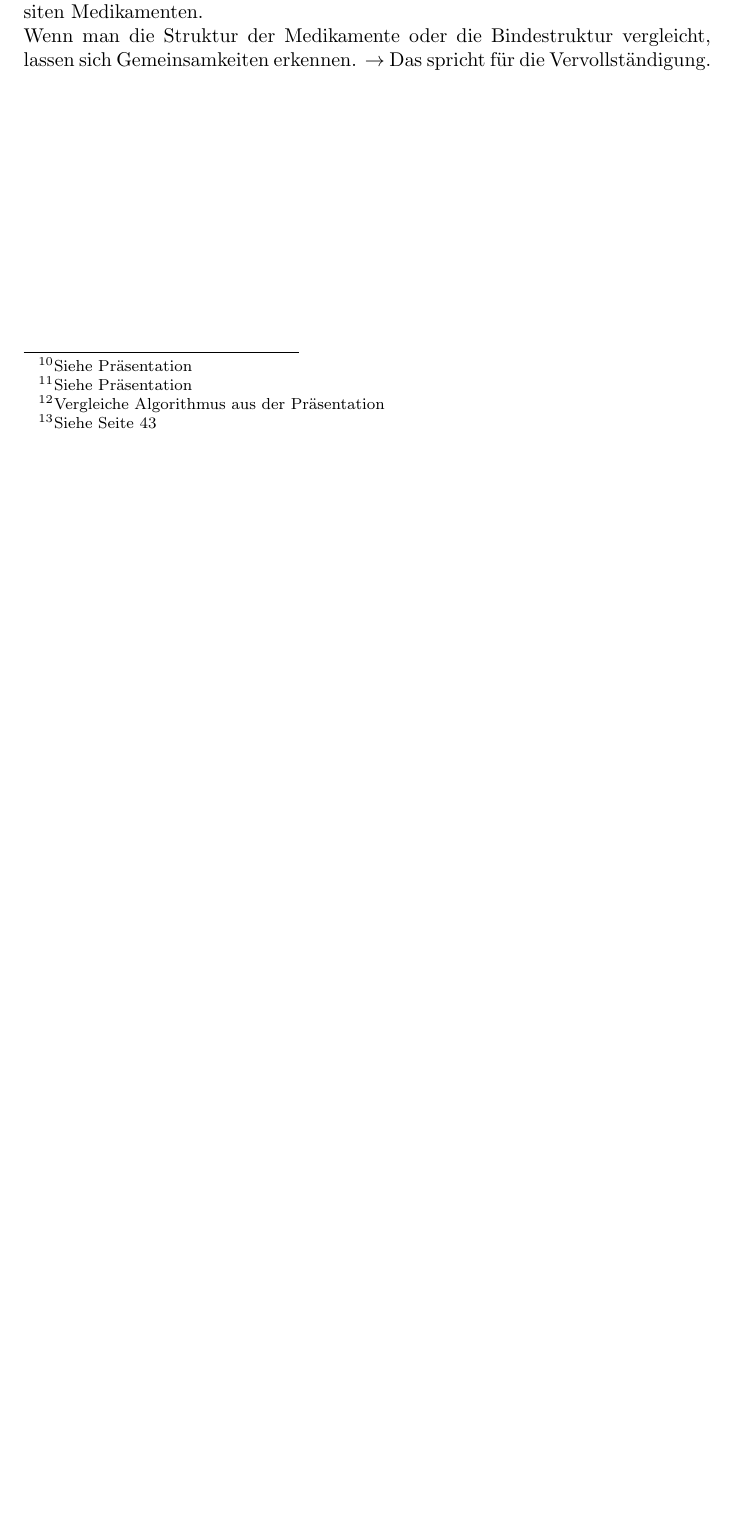
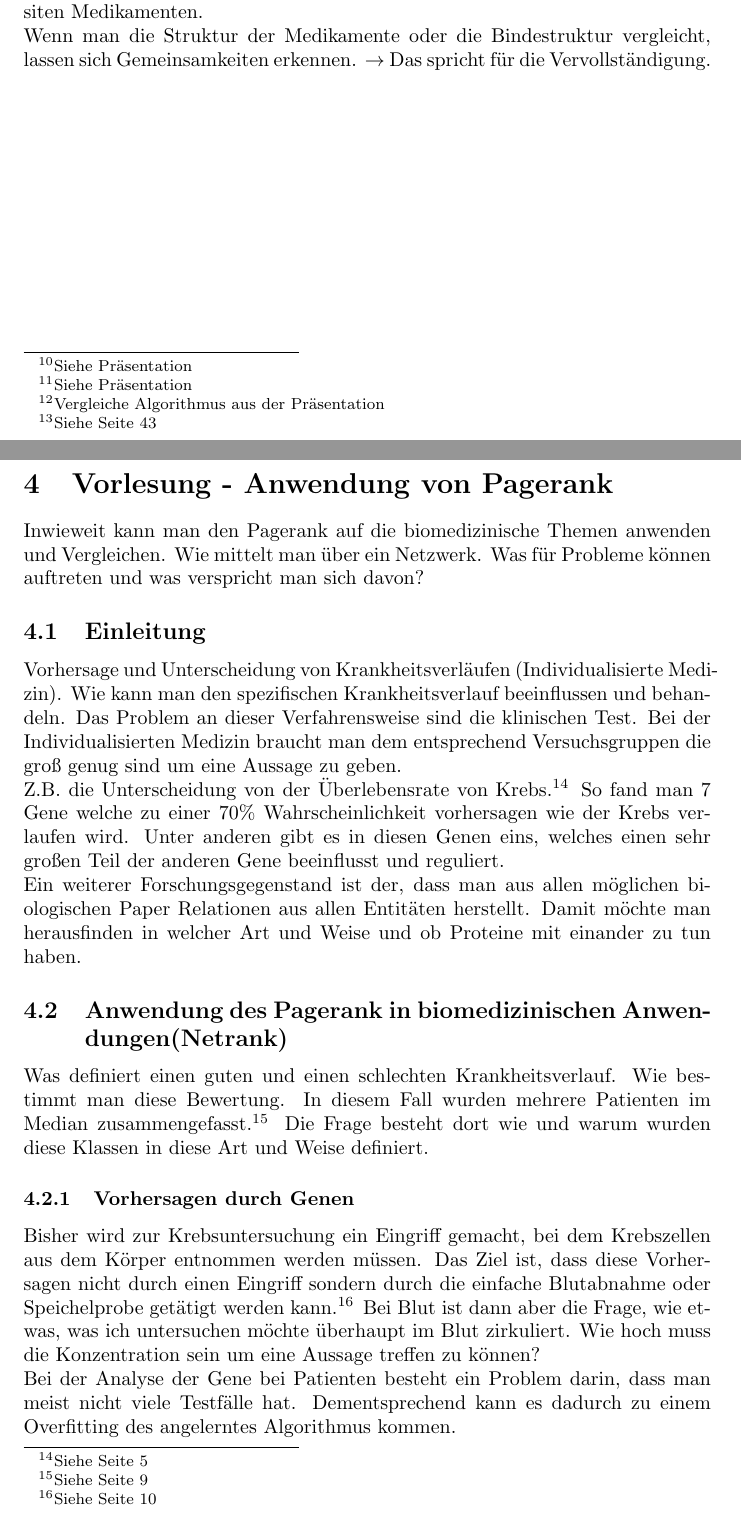
Before and after one commit to Fettpet/CompBio, a LaTeX document (lecture.tex): part of page 9 of 9 before the commit and two parts of pages 9 and 10 of 11 after it, the two joined at a grey line, cut so that both start at the same text, the shorter picture padded with empty space. Compiled offline with pdfLaTeX.

Commit message:
dritte Vorlesung 12.11.14

```diff
--- a/lecture.tex
+++ b/lecture.tex
@@ -336,3 +336,24 @@ Vorteile. Ein anderes Beispiel ist die Vervollständigung des Graphen mit den
 Herzerkrankungen und dem Parasiten Medikamenten.\\
 Wenn man die Struktur der Medikamente oder die Bindestruktur vergleicht, lassen
 sich Gemeinsamkeiten erkennen. $\rightarrow$ Das spricht für die Vervollständigung.
+
+\newpage
+
+%Rückblick - Nutzen
+Erkennung und Visualisierung von Proteinnetzwerken.
+
+\section{Vorlesung - Anwendung von Pagerank}
+Inwieweit kann man den Pagerank auf die biomedizinische Themen anwenden und Vergleichen.
+Wie mittelt man über ein Netzwerk. Was für Probleme können auftreten und was verspricht man sich davon?
+
+\subsection{Einleitung}
+Vorhersage und Unterscheidung von Krankheitsverläufen (Individualisierte Medizin). Wie kann man den spezifischen Krankheitsverlauf beeinflussen und behandeln. Das Problem an dieser Verfahrensweise sind die klinischen Test. Bei der Individualisierten Medizin braucht man dem entsprechend Versuchsgruppen die groß genug sind um eine Aussage zu geben.\\
+Z.B. die Unterscheidung von der Überlebensrate von Krebs.\footnote{Siehe Seite 5} So fand man 7 Gene welche zu einer 70\% Wahrscheinlichkeit vorhersagen wie der Krebs verlaufen wird. Unter anderen gibt es in diesen Genen eins, welches einen sehr großen Teil der anderen Gene beeinflusst und reguliert.\\
+Ein weiterer Forschungsgegenstand ist der, dass man aus allen möglichen biologischen Paper Relationen aus allen Entitäten herstellt. Damit möchte man herausfinden in welcher Art und Weise und ob Proteine mit einander zu tun haben.
+
+\subsection{Anwendung des Pagerank in biomedizinischen Anwendungen(Netrank)}
+Was definiert einen guten und einen schlechten Krankheitsverlauf. Wie bestimmt man diese Bewertung. In diesem Fall wurden mehrere Patienten im Median zusammengefasst.\footnote{Siehe Seite 9} Die Frage besteht dort wie und warum wurden diese Klassen in diese Art und Weise definiert.
+\subsubsection{Vorhersagen durch Genen}
+Bisher wird zur Krebsuntersuchung ein Eingriff gemacht, bei dem Krebszellen aus dem Körper entnommen werden müssen. Das Ziel ist, dass diese Vorhersagen nicht durch einen Eingriff sondern durch die einfache Blutabnahme oder Speichelprobe getätigt werden kann.\footnote{Siehe Seite 10} Bei Blut ist dann aber die Frage, wie etwas, was ich untersuchen möchte überhaupt im Blut zirkuliert. Wie hoch muss die Konzentration sein um eine Aussage treffen zu können?\\
+Bei der Analyse der Gene bei Patienten besteht ein Problem darin, dass man meist nicht viele Testfälle hat. Dementsprechend kann es dadurch zu einem Overfitting des angelerntes Algorithmus kommen.
+\subsubsection{Finden von relevanten Gene in einem Netzwerk}
```
Also changed, not shown: lecture.tex (17 more changed lines).
